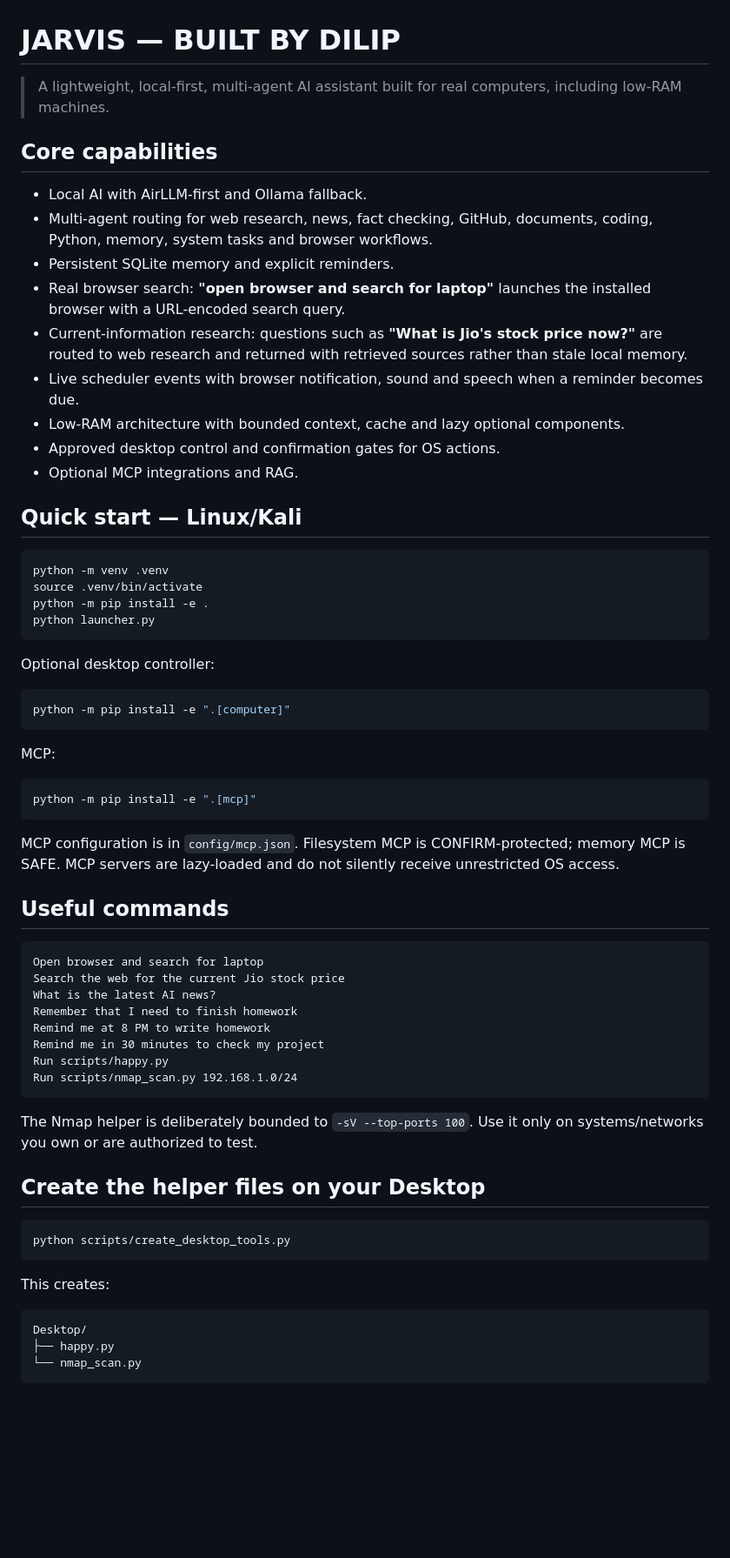
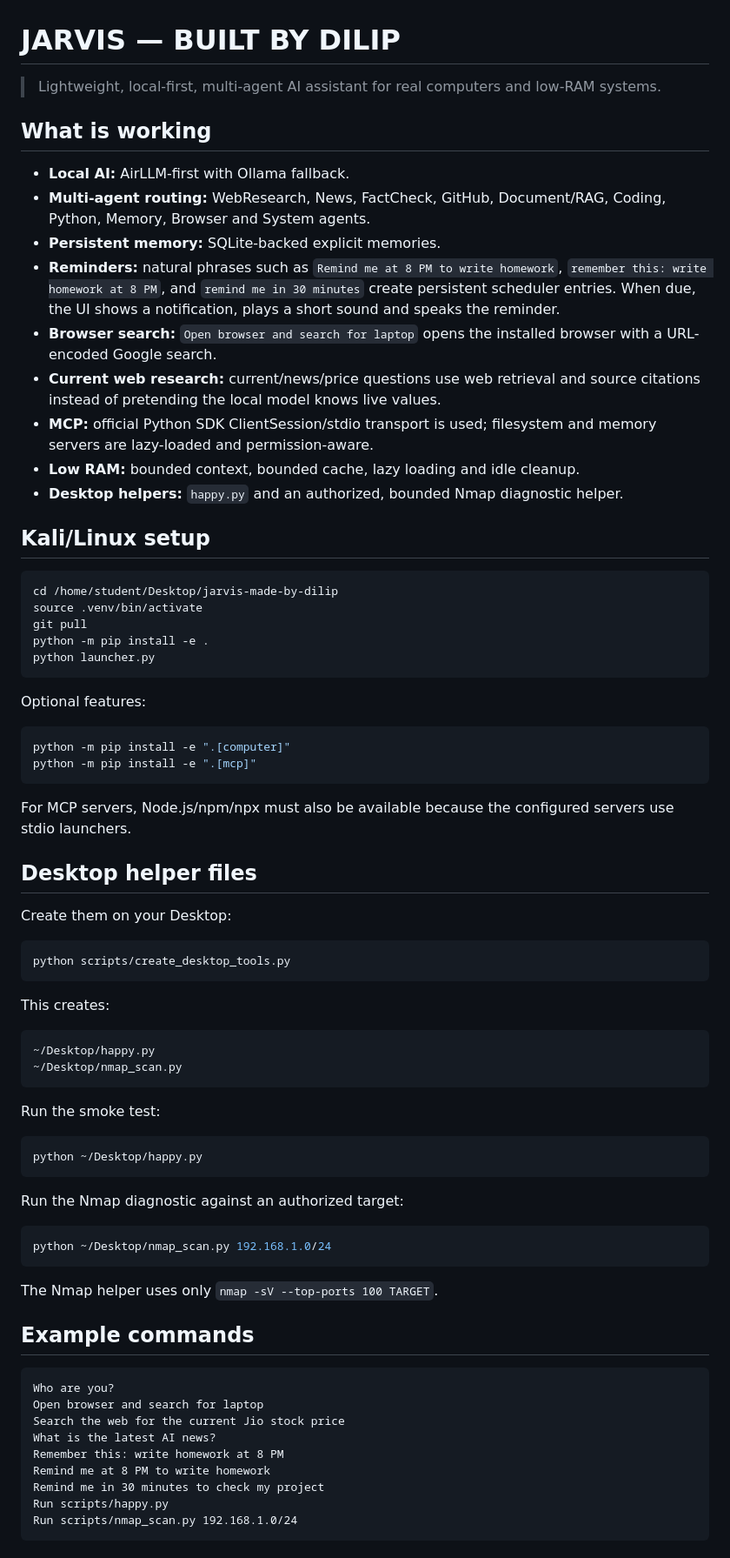
Before and after one commit to DilipDC/jarvis-made-by-dilip, a Markdown page: README.md, the part around one of its changes. Shown at 87% size. Drawn GitHub-style; blank space fills up the shorter version.

Commit message:
docs: consolidate reliable feature and usage documentation

````diff
--- a/README.md
+++ b/README.md
@@ -1,58 +1,41 @@
 # JARVIS — BUILT BY DILIP
 
-> A lightweight, local-first, multi-agent AI assistant built for real computers, including low-RAM machines.
+> Lightweight, local-first, multi-agent AI assistant for real computers and low-RAM systems.
 
-## Core capabilities
+## What is working
 
-- Local AI with AirLLM-first and Ollama fallback.
-- Multi-agent routing for web research, news, fact checking, GitHub, documents, coding, Python, memory, system tasks and browser workflows.
-- Persistent SQLite memory and explicit reminders.
-- Real browser search: **"open browser and search for laptop"** launches the installed browser with a URL-encoded search query.
-- Current-information research: questions such as **"What is Jio's stock price now?"** are routed to web research and returned with retrieved sources rather than stale local memory.
-- Live scheduler events with browser notification, sound and speech when a reminder becomes due.
-- Low-RAM architecture with bounded context, cache and lazy optional components.
-- Approved desktop control and confirmation gates for OS actions.
-- Optional MCP integrations and RAG.
+- **Local AI:** AirLLM-first with Ollama fallback.
+- **Multi-agent routing:** WebResearch, News, FactCheck, GitHub, Document/RAG, Coding, Python, Memory, Browser and System agents.
+- **Persistent memory:** SQLite-backed explicit memories.
+- **Reminders:** natural phrases such as `Remind me at 8 PM to write homework`, `remember this: write homework at 8 PM`, and `remind me in 30 minutes` create persistent scheduler entries. When due, the UI shows a notification, plays a short sound and speaks the reminder.
+- **Browser search:** `Open browser and search for laptop` opens the installed browser with a URL-encoded Google search.
+- **Current web research:** current/news/price questions use web retrieval and source citations instead of pretending the local model knows live values.
+- **MCP:** official Python SDK ClientSession/stdio transport is used; filesystem and memory servers are lazy-loaded and permission-aware.
+- **Low RAM:** bounded context, bounded cache, lazy loading and idle cleanup.
+- **Desktop helpers:** `happy.py` and an authorized, bounded Nmap diagnostic helper.
 
-## Quick start — Linux/Kali
+## Kali/Linux setup
 
 ```bash
-python -m venv .venv
+cd /home/student/Desktop/jarvis-made-by-dilip
 source .venv/bin/activate
+git pull
 python -m pip install -e .
 python launcher.py
 ```
 
-Optional desktop controller:
+Optional features:
 
 ```bash
 python -m pip install -e ".[computer]"
-```
-
-MCP:
-
-```bash
 python -m pip install -e ".[mcp]"
 ```
 
-MCP configuration is in `config/mcp.json`. Filesystem MCP is CONFIRM-protected; memory MCP is SAFE. MCP servers are lazy-loaded and do not silently receive unrestricted OS access.
+For MCP servers, Node.js/npm/npx must also be available because the configured servers use stdio launchers.
 
-## Useful commands
+## Desktop helper files
 
-```text
-Open browser and search for laptop
-Search the web for the current Jio stock price
-What is the latest AI news?
-Remember that I need to finish homework
-Remind me at 8 PM to write homework
-Remind me in 30 minutes to check my project
-Run scripts/happy.py
-Run scripts/nmap_scan.py 192.168.1.0/24
-```
-
-The Nmap helper is deliberately bounded to `-sV --top-ports 100`. Use it only on systems/networks you own or are authorized to test.
-
-## Create the helper files on your Desktop
+Create them on your Desktop:
 
 ```bash
 python scripts/create_desktop_tools.py
@@ -61,7 +44,35 @@ python scripts/create_desktop_tools.py
 This creates:
 
 ```text
-Desktop/
-├── happy.py
-└── nmap_scan.py
+~/Desktop/happy.py
+~/Desktop/nmap_scan.py
 ```
+
+Run the smoke test:
+
+```bash
+python ~/Desktop/happy.py
+```
+
+Run the Nmap diagnostic against an authorized target:
+
+```bash
+python ~/Desktop/nmap_scan.py 192.168.1.0/24
+```
+
+The Nmap helper uses only `nmap -sV --top-ports 100 TARGET`.
+
+## Example commands
+
+```text
+Who are you?
+Open browser and search for laptop
+Search the web for the current Jio stock price
+What is the latest AI news?
+Remember this: write homework at 8 PM
+Remind me at 8 PM to write homework
+Remind me in 30 minutes to check my project
+Run scripts/happy.py
+Run scripts/nmap_scan.py 192.168.1.0/24
+```
+
````
Also changed, not shown: other parts of README.md (+13 -22 lines).
